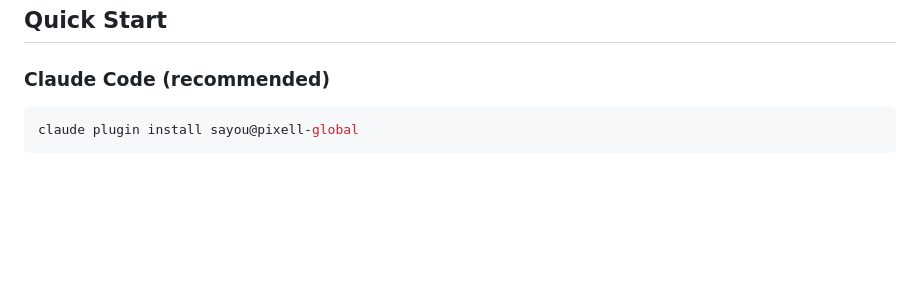
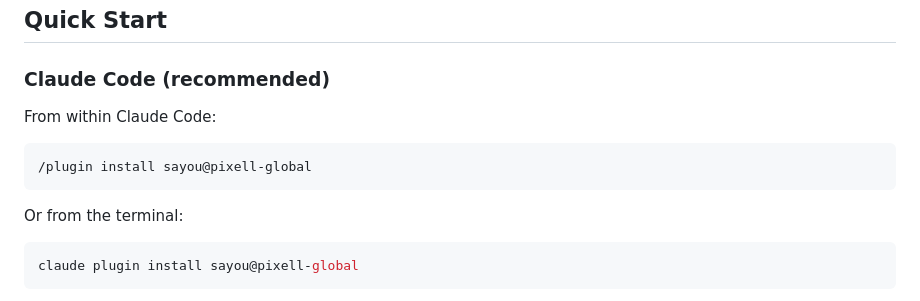
Before and after one commit to pixell-global/sayou, a Markdown page: README.md, the part around the change. GitHub-like rendering; blank space fills up the shorter version.

Commit message:
docs: add /plugin install method to Quick Start (#28)
Show both installation methods: `/plugin install` from within Claude Code
and `claude plugin install` from the terminal.

Co-authored-by: Claude Opus 4.6 <noreply@anthropic.com>

````diff
--- a/README.md
+++ b/README.md
@@ -17,6 +17,14 @@ Databases were designed for transactions — they reduce nuance to fit a schema.
 ## Quick Start
 
 ### Claude Code (recommended)
+
+From within Claude Code:
+
+```
+/plugin install sayou@pixell-global
+```
+
+Or from the terminal:
 
 ```bash
 claude plugin install sayou@pixell-global
````
